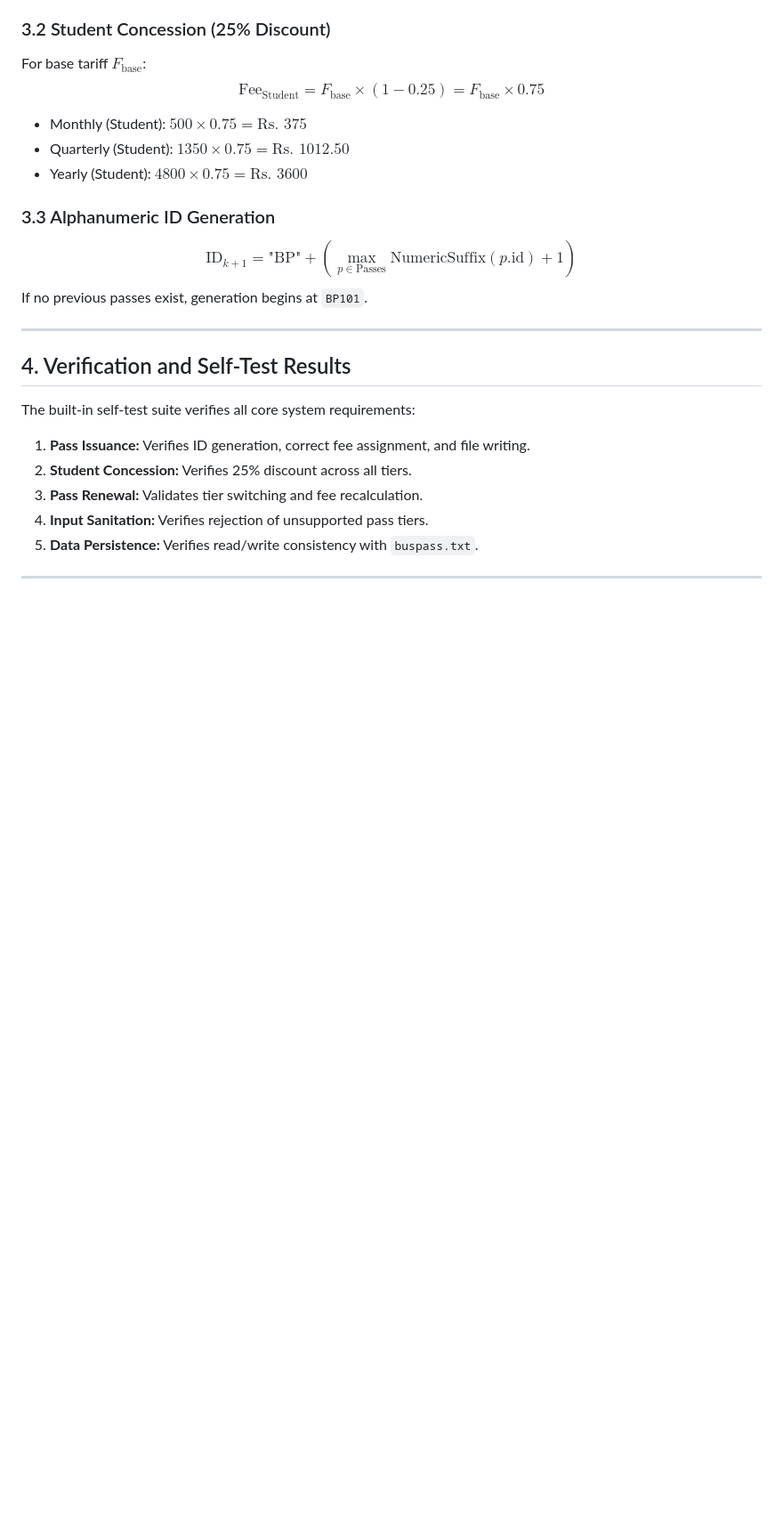
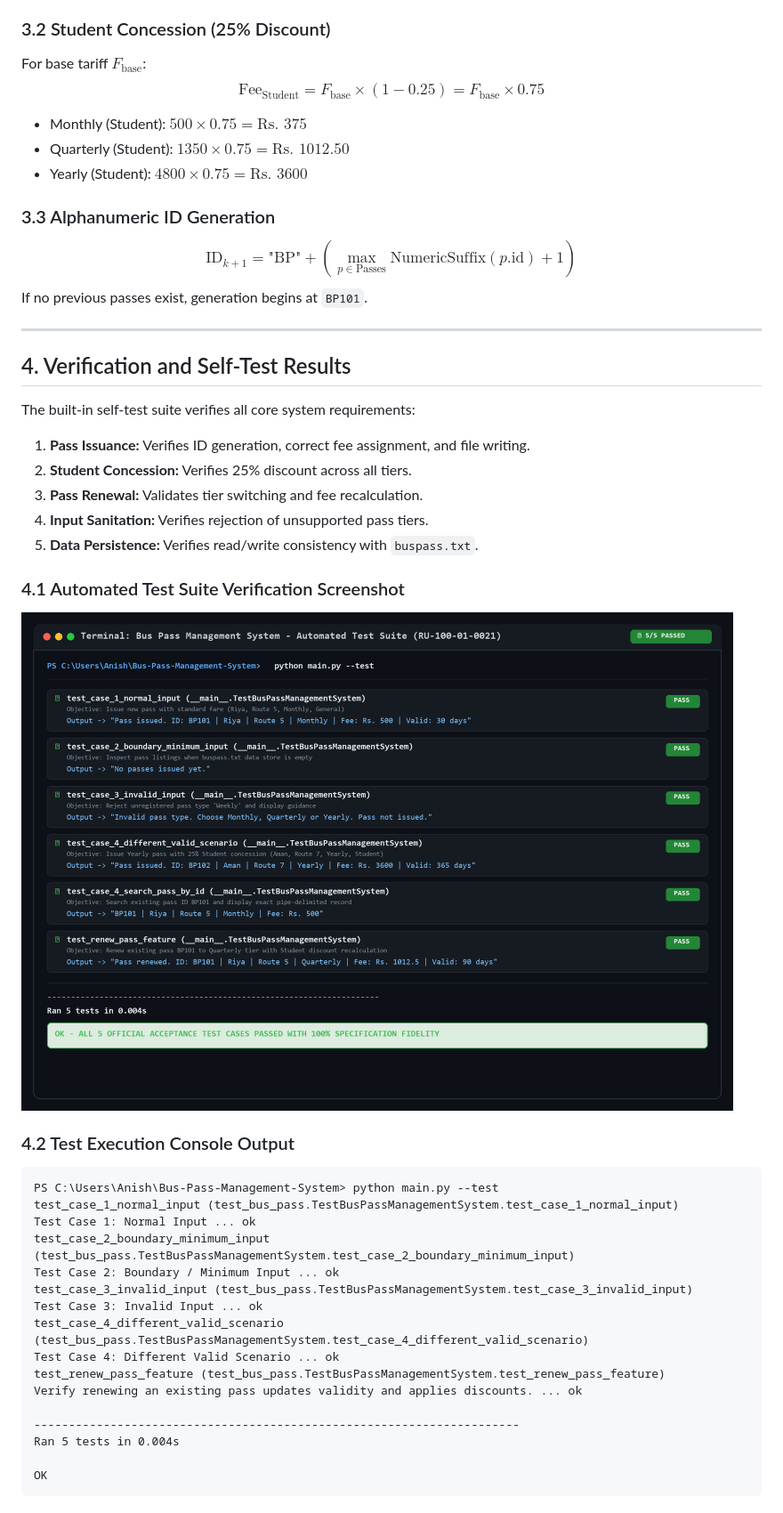
Before and after one commit to AnishKumar-7/Bus-Pass-Management-System, a Markdown page: summary.md, the part around one of its changes. Shown at 89% size. GitHub-like rendering; pictures changed too: test_cases_pass.png (added); blank space fills up the shorter version.

````diff
--- a/summary.md
+++ b/summary.md
@@ -67,3 +67,28 @@ The built-in self-test suite verifies all core system requirements:
 4. **Input Sanitation:** Verifies rejection of unsupported pass tiers.
 5. **Data Persistence:** Verifies read/write consistency with `buspass.txt`.
 
+### 4.1 Automated Test Suite Verification Screenshot
+
+![Official Acceptance Test Cases Passed](test_cases_pass.png)
+
+### 4.2 Test Execution Console Output
+
+```text
+PS C:\Users\Anish\Bus-Pass-Management-System> python main.py --test
+test_case_1_normal_input (test_bus_pass.TestBusPassManagementSystem.test_case_1_normal_input)
+Test Case 1: Normal Input ... ok
+test_case_2_boundary_minimum_input (test_bus_pass.TestBusPassManagementSystem.test_case_2_boundary_minimum_input)
+Test Case 2: Boundary / Minimum Input ... ok
+test_case_3_invalid_input (test_bus_pass.TestBusPassManagementSystem.test_case_3_invalid_input)
+Test Case 3: Invalid Input ... ok
+test_case_4_different_valid_scenario (test_bus_pass.TestBusPassManagementSystem.test_case_4_different_valid_scenario)
+Test Case 4: Different Valid Scenario ... ok
+test_renew_pass_feature (test_bus_pass.TestBusPassManagementSystem.test_renew_pass_feature)
+Verify renewing an existing pass updates validity and applies discounts. ... ok
+
+----------------------------------------------------------------------
+Ran 5 tests in 0.004s
+
+OK
+```
+
````
Also changed, not shown: other parts of summary.md (+13 -0 lines), README.md (+6 -4 lines), 3 other files.
